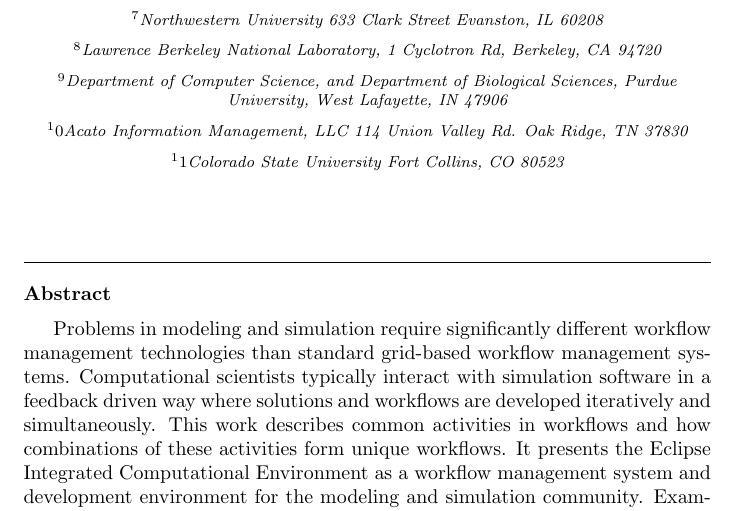
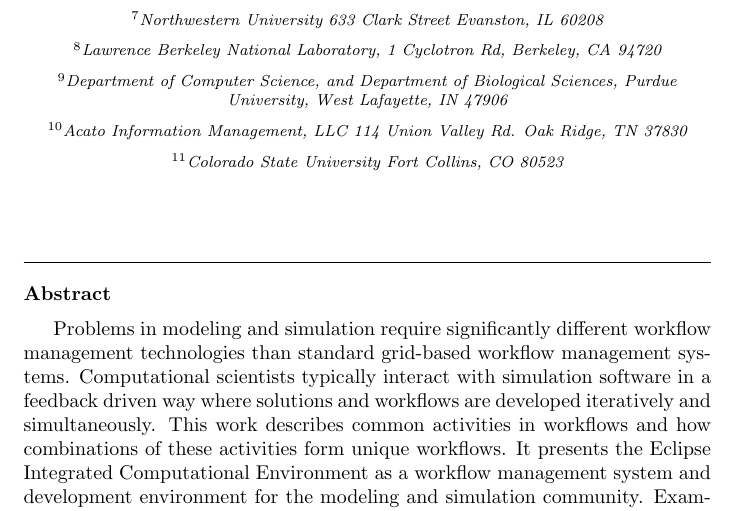
Before and after one commit to jayjaybillings/ice-softwarex-2017, a LaTeX document (src/main.tex): part of page 1 of 17, cut so that both start at the same text. Compiled offline with pdfLaTeX.

Commit message:
Fixed messed up superscripts in affiliations. Signed-off-by: Jay Jay Billings <billingsjj@ornl.gov>

```diff
--- a/src/main.tex
+++ b/src/main.tex
@@ -34,25 +34,25 @@
 \author{Gregory R. Watson$^{1}$}
 \author{Anna Wojtowicz$^{1,11}$}
 
-\address{$^1$Computer Science and Mathematics Division, Oak Ridge National
+\address{$^{1}$Computer Science and Mathematics Division, Oak Ridge National
 Laboratory, Oak Ridge, TN 37830, USA}
-\address{$^2$The Bredesen Center for Interdisciplinary Research and Graduate
+\address{$^{2}$The Bredesen Center for Interdisciplinary Research and Graduate
 Education, University of Tennessee, 444 Greve Hall, 821 Volunteer
   Blvd. Knoxville, TN 37996-3394}
-\address{$^3$University of Washington, Seattle, WA 98105}
-\address{$^4$General Electric Company, 3200 North Grandview Blvd Waukesha, WI
+\address{$^{3}$University of Washington, Seattle, WA 98105}
+\address{$^{4}$General Electric Company, 3200 North Grandview Blvd Waukesha, WI
 53188-1678}
-\address{$^5$Georgia Institute of Technology North Avenue, Atlanta, GA 30332}
-\address{$^6$Kichwa Coders Ltd. 1 Plomer Green Avenue Downley, High Wycombe
+\address{$^{5}$Georgia Institute of Technology North Avenue, Atlanta, GA 30332}
+\address{$^{6}$Kichwa Coders Ltd. 1 Plomer Green Avenue Downley, High Wycombe
 HP13 5LN United Kingdom}
-\address{$^7$Northwestern University 633 Clark Street Evanston, IL 60208}
-\address{$^8$Lawrence Berkeley National Laboratory, 1 Cyclotron Rd, Berkeley,
+\address{$^{7}$Northwestern University 633 Clark Street Evanston, IL 60208}
+\address{$^{8}$Lawrence Berkeley National Laboratory, 1 Cyclotron Rd, Berkeley,
 CA 94720}
-\address{$^9$Department of Computer Science, and Department of Biological
+\address{$^{9}$Department of Computer Science, and Department of Biological
 Sciences, Purdue University, West Lafayette, IN 47906}
-\address{$^10$Acato Information Management, LLC 114 Union Valley Rd. Oak Ridge,
+\address{$^{10}$Acato Information Management, LLC 114 Union Valley Rd. Oak Ridge,
 TN 37830}
-\address{$^11$Colorado State University Fort Collins, CO 80523}
+\address{$^{11}$Colorado State University Fort Collins, CO 80523}
 
 \begin{abstract}
 
```
